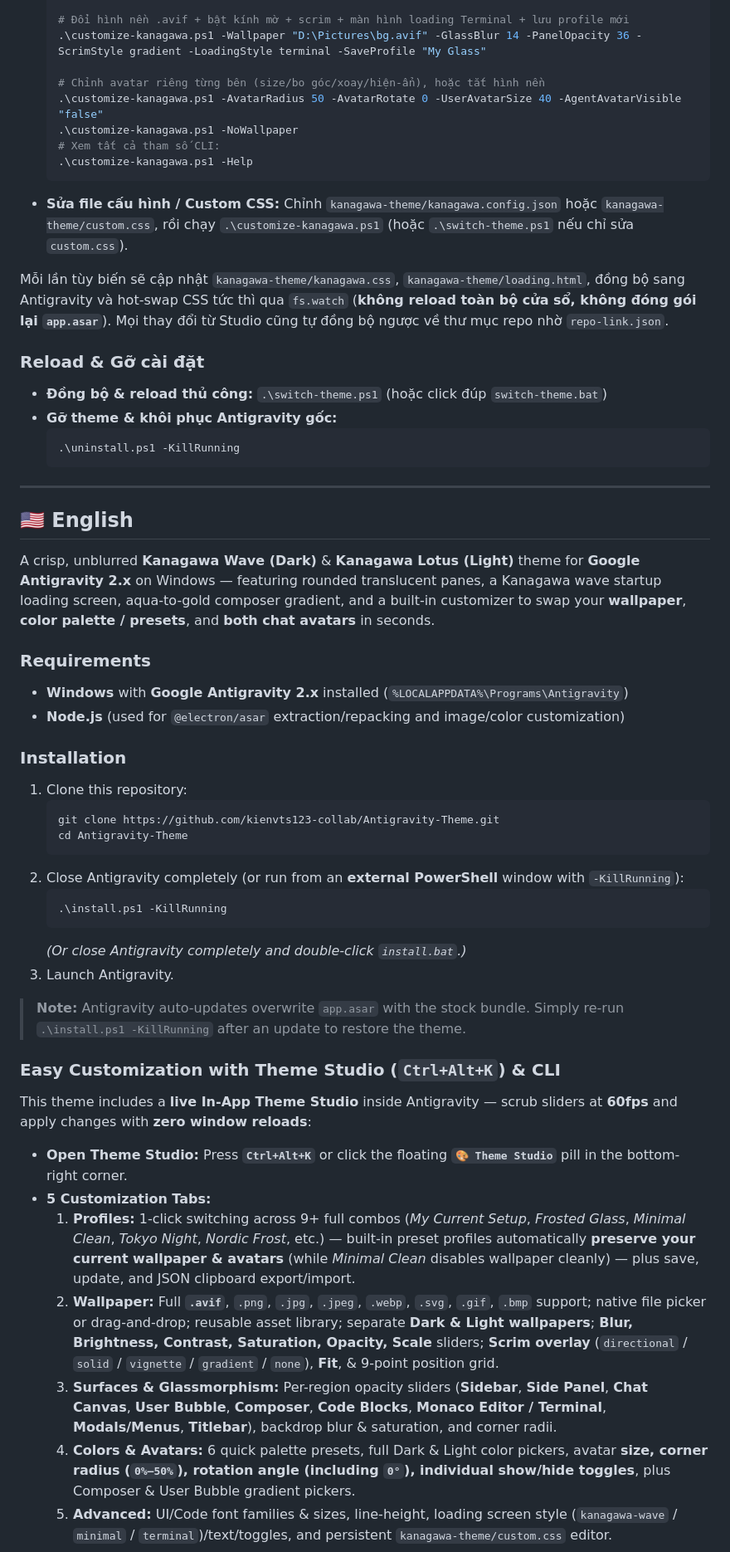
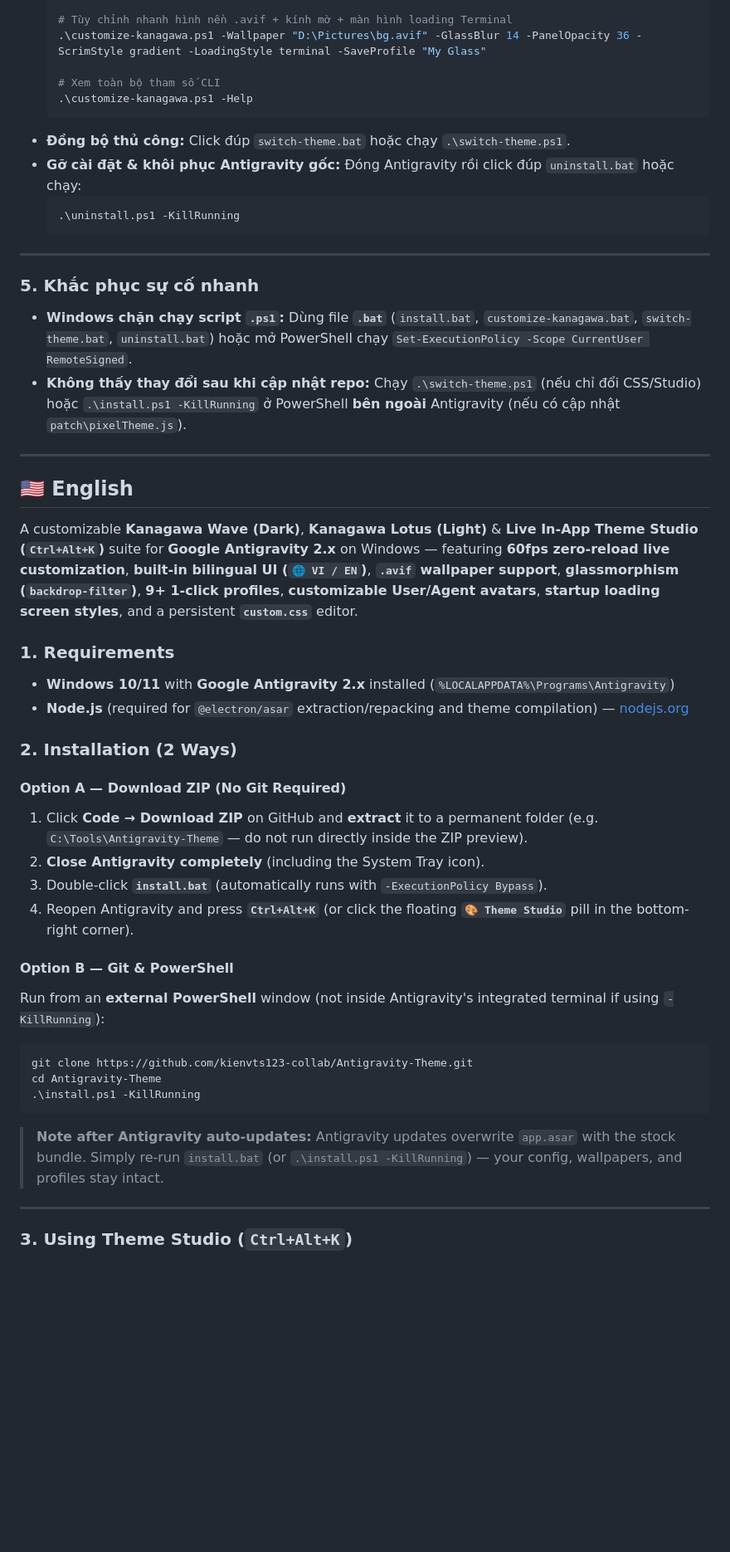
Before and after one commit to KwaiPowie/Antigravity-Theme, a Markdown page: README.md, the part around one of its changes. Shown at 83% size. Rendered like a GitHub page; blank space fills up the shorter version.

````diff
--- a/README.md
+++ b/README.md
@@ -69,64 +76,55 @@ Theme nay có **In-App Theme Studio** chạy trực tiếp bên trong Antigravit
   .\customize-kanagawa.ps1 -Profile frosted-glass
   .\customize-kanagawa.ps1 -Preset tokyo-night
 
-  # Đổi hình nền .avif + bật kính mờ + scrim + màn hình loading Terminal + lưu profile mới
+  # Tùy chỉnh nhanh hình nền .avif + kính mờ + màn hình loading Terminal
   .\customize-kanagawa.ps1 -Wallpaper "D:\Pictures\bg.avif" -GlassBlur 14 -PanelOpacity 36 -ScrimStyle gradient -LoadingStyle terminal -SaveProfile "My Glass"
 
-  # Chỉnh avatar riêng từng bên (size/bo góc/xoay/hiện-ẩn), hoặc tắt hình nền
-  .\customize-kanagawa.ps1 -AvatarRadius 50 -AvatarRotate 0 -UserAvatarSize 40 -AgentAvatarVisible "false"
-  .\customize-kanagawa.ps1 -NoWallpaper
-  # Xem tất cả tham số CLI:
+  # Xem toàn bộ tham số CLI
   .\customize-kanagawa.ps1 -Help
   ```
-- **Sửa file cấu hình / Custom CSS:** Chỉnh `kanagawa-theme/kanagawa.config.json` hoặc `kanagawa-theme/custom.css`, rồi chạy `.\customize-kanagawa.ps1` (hoặc `.\switch-theme.ps1` nếu chỉ sửa `custom.css`).
-
-Mỗi lần tùy biến sẽ cập nhật `kanagawa-theme/kanagawa.css`, `kanagawa-theme/loading.html`, đồng bộ sang Antigravity và hot-swap CSS tức thì qua `fs.watch` (**không reload toàn bộ cửa sổ, không đóng gói lại `app.asar`**). Mọi thay đổi từ Studio cũng tự đồng bộ ngược về thư mục repo nhờ `repo-link.json`.
-
-### Reload & Gỡ cài đặt
-
-- **Đồng bộ & reload thủ công:** `.\switch-theme.ps1` (hoặc click đúp `switch-theme.bat`)
-- **Gỡ theme & khôi phục Antigravity gốc:**
+- **Đồng bộ thủ công:** Click đúp `switch-theme.bat` hoặc chạy `.\switch-theme.ps1`.
+- **Gỡ cài đặt & khôi phục Antigravity gốc:** Đóng Antigravity rồi click đúp `uninstall.bat` hoặc chạy:
   ```powershell
   .\uninstall.ps1 -KillRunning
   ```
 
 ---
 
-<a name="english"></a>
+### 5. Khắc phục sự cố nhanh
+
+- **Windows chặn chạy script `.ps1`:** Dùng file **`.bat`** (`install.bat`, `customize-kanagawa.bat`, `switch-theme.bat`, `uninstall.bat`) hoặc mở PowerShell chạy `Set-ExecutionPolicy -Scope CurrentUser RemoteSigned`.
+- **Không thấy thay đổi sau khi cập nhật repo:** Chạy `.\switch-theme.ps1` (nếu chỉ đổi CSS/Studio) hoặc `.\install.ps1 -KillRunning` ở PowerShell **bên ngoài** Antigravity (nếu có cập nhật `patch\pixelTheme.js`).
+
+---
+
 ## 🇺🇸 English
 
-A crisp, unblurred **Kanagawa Wave (Dark)** & **Kanagawa Lotus (Light)** theme for **Google Antigravity 2.x** on Windows — featuring rounded translucent panes, a Kanagawa wave startup loading screen, aqua-to-gold composer gradient, and a built-in customizer to swap your **wallpaper**, **color palette / presets**, and **both chat avatars** in seconds.
+A customizable **Kanagawa Wave (Dark)**, **Kanagawa Lotus (Light)** & **Live In-App Theme Studio (`Ctrl+Alt+K`)** suite for **Google Antigravity 2.x** on Windows — featuring **60fps zero-reload live customization**, **built-in bilingual UI (`🌐 VI / EN`)**, **`.avif` wallpaper support**, **glassmorphism (`backdrop-filter`)**, **9+ 1-click profiles**, **customizable User/Agent avatars**, **startup loading screen styles**, and a persistent **`custom.css`** editor.
 
-### Requirements
+### 1. Requirements
 
-- **Windows** with **Google Antigravity 2.x** installed (`%LOCALAPPDATA%\Programs\Antigravity`)
-- **Node.js** (used for `@electron/asar` extraction/repacking and image/color customization)
+- **Windows 10/11** with **Google Antigravity 2.x** installed (`%LOCALAPPDATA%\Programs\Antigravity`)
+- **Node.js** (required for `@electron/asar` extraction/repacking and theme compilation) — [nodejs.org](https://nodejs.org/)
 
-### Installation
+### 2. Installation (2 Ways)
 
-1. Clone this repository:
-   ```powershell
-   git clone https://github.com/kienvts123-collab/Antigravity-Theme.git
-   cd Antigravity-Theme
-   ```
-2. Close Antigravity completely (or run from an **external PowerShell** window with `-KillRunning`):
-   ```powershell
-   .\install.ps1 -KillRunning
-   ```
-   *(Or close Antigravity completely and double-click `install.bat`.)*
-3. Launch Antigravity.
+#### Option A — Download ZIP (No Git Required)
+1. Click **Code → Download ZIP** on GitHub and **extract** it to a permanent folder (e.g. `C:\Tools\Antigravity-Theme` — do not run directly inside the ZIP preview).
+2. **Close Antigravity completely** (including the System Tray icon).
+3. Double-click **`install.bat`** (automatically runs with `-ExecutionPolicy Bypass`).
+4. Reopen Antigravity and press **`Ctrl+Alt+K`** (or click the floating **`🎨 Theme Studio`** pill in the bottom-right corner).
 
-> **Note:** Antigravity auto-updates overwrite `app.asar` with the stock bundle. Simply re-run `.\install.ps1 -KillRunning` after an update to restore the theme.
+#### Option B — Git & PowerShell
+Run from an **external PowerShell** window (not inside Antigravity's integrated terminal if using `-KillRunning`):
+```powershell
+git clone https://github.com/kienvts123-collab/Antigravity-Theme.git
+cd Antigravity-Theme
+.\install.ps1 -KillRunning
+```
 
-### Easy Customization with Theme Studio (`Ctrl+Alt+K`) & CLI
+> **Note after Antigravity auto-updates:** Antigravity updates overwrite `app.asar` with the stock bundle. Simply re-run `install.bat` (or `.\install.ps1 -KillRunning`) — your config, wallpapers, and profiles stay intact.
 
-This theme includes a **live In-App Theme Studio** inside Antigravity — scrub sliders at **60fps** and apply changes with **zero window reloads**:
+---
 
-- **Open Theme Studio:** Press **`Ctrl+Alt+K`** or click the floating **`🎨 Theme Studio`** pill in the bottom-right corner.
-- **5 Customization Tabs:**
-  1. **Profiles:** 1-click switching across 9+ full combos (*My Current Setup*, *Frosted Glass*, *Minimal Clean*, *Tokyo Night*, *Nordic Frost*, etc.) — built-in preset profiles automatically **preserve your current wallpaper & avatars** (while *Minimal Clean* disables wallpaper cleanly) — plus save, update, and JSON clipboard export/import.
-  2. **Wallpaper:** Full **`.avif`**, `.png`, `.jpg`, `.jpeg`, `.webp`, `.svg`, `.gif`, `.bmp` support; native file picker or drag-and-drop; reusable asset library; separate **Dark & Light wallpapers**; **Blur, Brightness, Contrast, Saturation, Opacity, Scale** sliders; **Scrim overlay** (`directional` / `solid` / `vignette` / `gradient` / `none`), **Fit**, & 9-point position grid.
-  3. **Surfaces & Glassmorphism:** Per-region opacity sliders (**Sidebar**, **Side Panel**, **Chat Canvas**, **User Bubble**, **Composer**, **Code Blocks**, **Monaco Editor / Terminal**, **Modals/Menus**, **Titlebar**), backdrop blur & saturation, and corner radii.
-  4. **Colors & Avatars:** 6 quick palette presets, full Dark & Light color pickers, avatar **size, corner radius (`0%–50%`), rotation angle (including `0°`), individual show/hide toggles**, plus Composer & User Bubble gradient pickers.
-  5. **Advanced:** UI/Code font families & sizes, line-height, loading screen style (`kanagawa-wave` / `minimal` / `terminal`)/text/toggles, and persistent `kanagawa-theme/custom.css` editor.
+### 3. Using Theme Studio (`Ctrl+Alt+K`)
 
````
Also changed, not shown: other parts of README.md (+78 -57 lines), docs/screenshots/theme-studio-profiles.png (added), docs/screenshots/theme-studio-surfaces.png (added), 2 other files.
